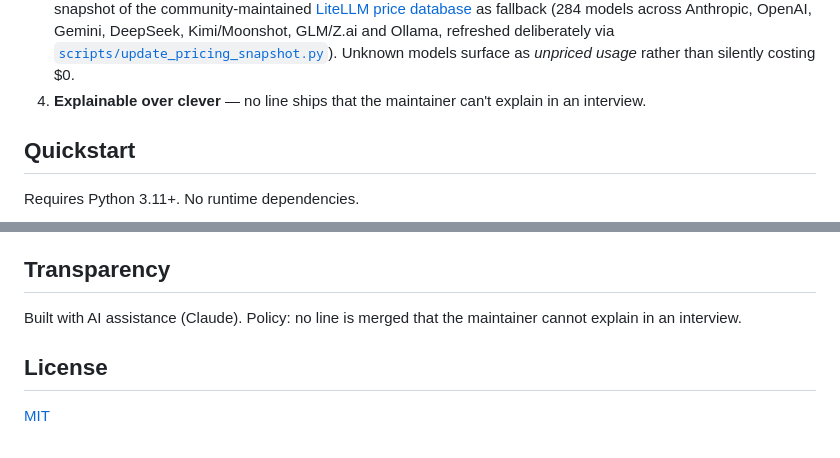
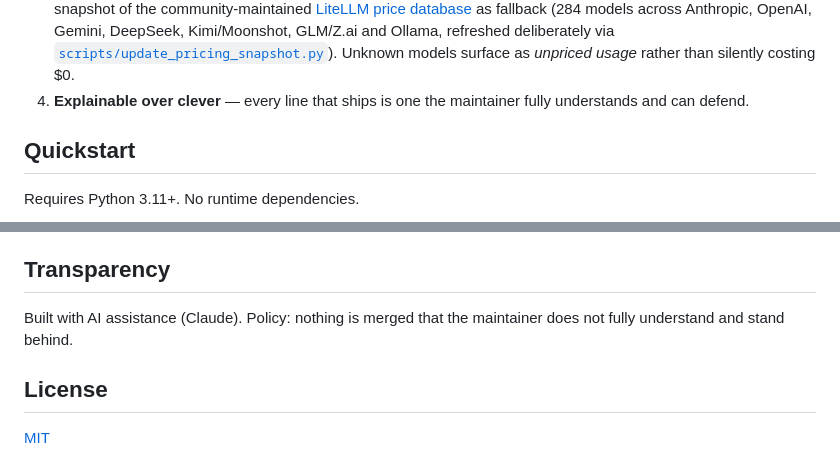
Before and after one commit to pach-boop/tokencur, a Markdown page: README.md, 2 parts joined by grey strips. GitHub-like rendering.

Commit message:
docs: tighten wording in transparency policy and research notes
Co-Authored-By: Claude Fable 5 <noreply@anthropic.com>

```diff
--- a/README.md
+++ b/README.md
@@ -45,8 +45,8 @@ are next on the roadmap.
    refreshed deliberately via
    [`scripts/update_pricing_snapshot.py`](scripts/update_pricing_snapshot.py)). Unknown
    models surface as *unpriced usage* rather than silently costing $0.
-4. **Explainable over clever** — no line ships that the maintainer can't explain in an
-   interview.
+4. **Explainable over clever** — every line that ships is one the maintainer fully
+   understands and can defend.
 
 ## Quickstart
 
@@ -109,8 +109,8 @@ unpriced usage (model not in rate card): <synthetic> x7, unknown x1
 
 ## Transparency
 
-Built with AI assistance (Claude). Policy: no line is merged that the maintainer cannot
-explain in an interview.
+Built with AI assistance (Claude). Policy: nothing is merged that the maintainer does
+not fully understand and stand behind.
 
 ## License
 
```
Also changed, not shown: docs/RESEARCH.md (+3 -2 lines).
